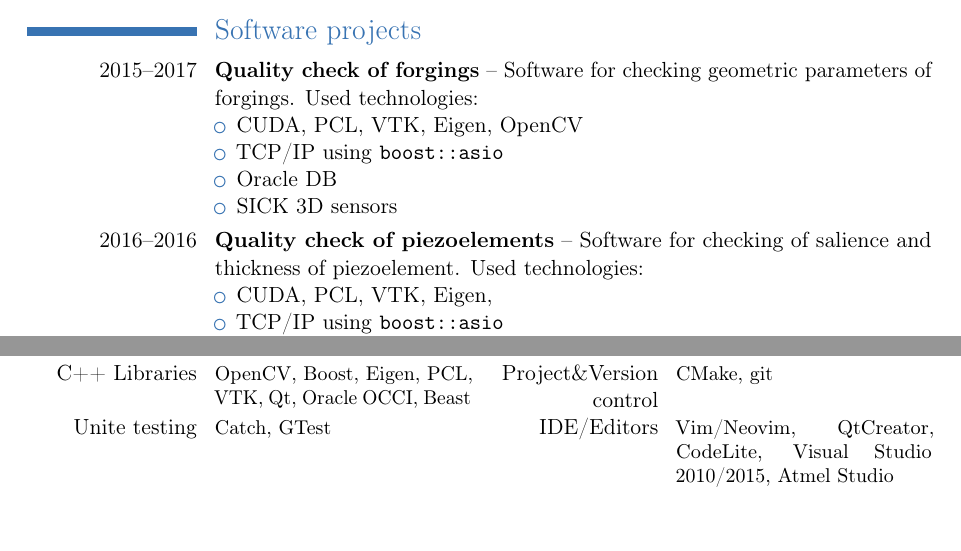
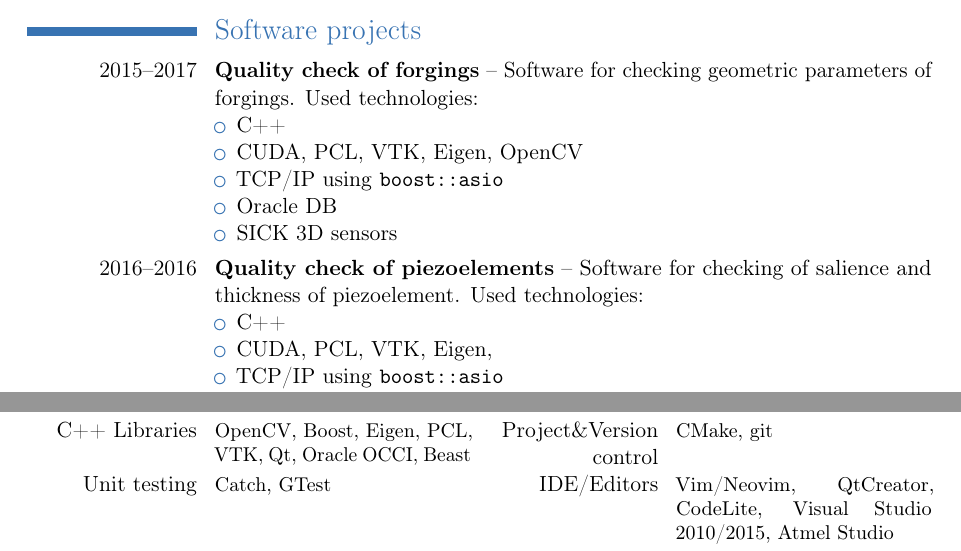
Before and after one commit to JanV3/CurriculumVitae, a LaTeX CV (cv.tex): two parts of pages 1 and 2 of 3 before the commit and two parts of pages 1 and 3 of 3 after it, joined at a grey line, cut so that both start at the same text, the shorter picture padded with empty space. Compiled offline with pdfLaTeX.

Commit message:
Uprava projektu.

```diff
--- a/cv.tex
+++ b/cv.tex
@@ -23,7 +23,7 @@
 %\email{jan.valiska@gmail.com}                      % optional, remove the line if not wanted
 \homepage{https://git.vihorlat.org/janko}                % optional, remove the line if not wanted
 \email{jan.valiska@gmail.com}
-\photo[64pt][0.01pt]{valiska.jpg}
+\photo[64pt][0.01pt]{photo.jpg}
 %\extrainfo{Pekny krasny ja...} % optional, remove the line if not wanted
 %\photo[64pt]{picture}                         % '64pt' is the height the picture must be resized to and 'picture' is the name of the picture file; optional, remove the line if not wanted
 %\quote{Some quote (optional)}                 % optional, remove the line if not wanted
@@ -52,6 +52,7 @@
     \textbf{Quality check of forgings} -- Software for checking geometric parameters of forgings.
     Used technologies:
     \begin{itemize}
+        \item C++
         \item CUDA, PCL, VTK, Eigen, OpenCV
         \item TCP/IP using \texttt{boost::asio}
         \item Oracle DB
@@ -63,6 +64,7 @@
     \textbf{Quality check of piezoelements} -- Software for checking of salience and thickness of piezoelement.
     Used technologies:
     \begin{itemize}
+        \item C++
         \item CUDA, PCL, VTK, Eigen,
         \item TCP/IP using \texttt{boost::asio}
         \item Keyence 3D sensor
@@ -124,7 +127,7 @@
 \cvcomputer{Operating systems}{GNU Linux, MS Windows, FreeDos}{Typography}{\LaTeX, LibreOffice}
 \cvcomputer{Programming}{C++11/14/17, Python, Bash, C, Matlab, Ruby, PHP, HTML, CSS, javascript}{Web frameworks}{jQuery, Nette Framework, Rails, Bootstrap}
 \cvcomputer{C++ Libraries}{OpenCV, Boost, Eigen, PCL, VTK, Qt, Oracle OCCI, Beast}{Project\&Version control}{CMake, git}
-\cvcomputer{Unite testing}{Catch, GTest}{IDE/Editors}{Vim/Neovim, QtCreator, CodeLite, Visual Studio 2010/2015, Atmel Studio}
+\cvcomputer{Unit testing}{Catch, GTest}{IDE/Editors}{Vim/Neovim, QtCreator, CodeLite, Visual Studio 2010/2015, Atmel Studio}
 \cvcomputer{Databases}{Oracle, MariaDB, MySQL, MS SQL}{}{}
 \cvline{OS Linux}{12 years of experiences in \textit{Linux} operating systems.}
 \cvline{Scripting}{Operating system automation using Bash/Python scripts}
```
Also changed, not shown: photo.jpg (renamed from valiska.jpg), cv.tex (1 more changed lines), 2 other files.
